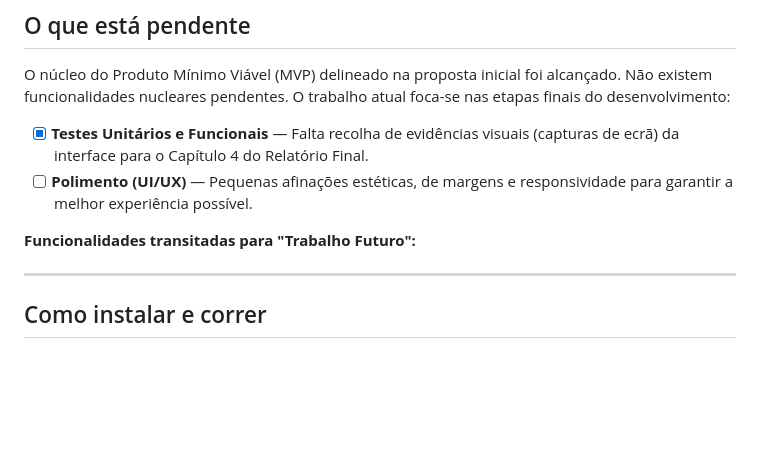
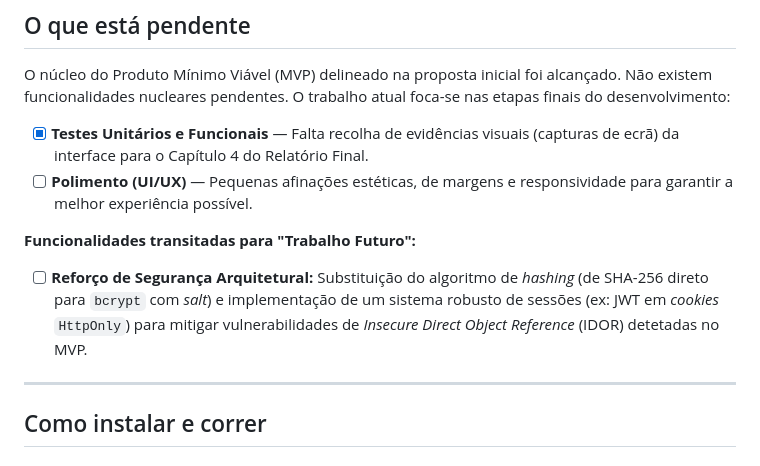
Before and after one commit to jopaferreira/PEI-MTA, a Markdown page: README.md, the part around the change. GitHub-like rendering; blank space fills up the shorter version.

Commit message:
docs: documentar limitacoes de seguranca da arquitetura atual

```diff
--- a/README.md
+++ b/README.md
@@ -49,6 +49,8 @@ O trabalho atual foca-se nas etapas finais do desenvolvimento:
 - [ ] **Polimento (UI/UX)** — Pequenas afinações estéticas, de margens e responsividade para garantir a melhor experiência possível.
 
 **Funcionalidades transitadas para "Trabalho Futuro":**
+
+- [ ] **Reforço de Segurança Arquitetural:** Substituição do algoritmo de *hashing* (de SHA-256 direto para `bcrypt` com *salt*) e implementação de um sistema robusto de sessões (ex: JWT em *cookies* `HttpOnly`) para mitigar vulnerabilidades de *Insecure Direct Object Reference* (IDOR) detetadas no MVP.
 
 ---
 
```
Also changed, not shown: docs/scope/risks.md (+2 -0 lines).
